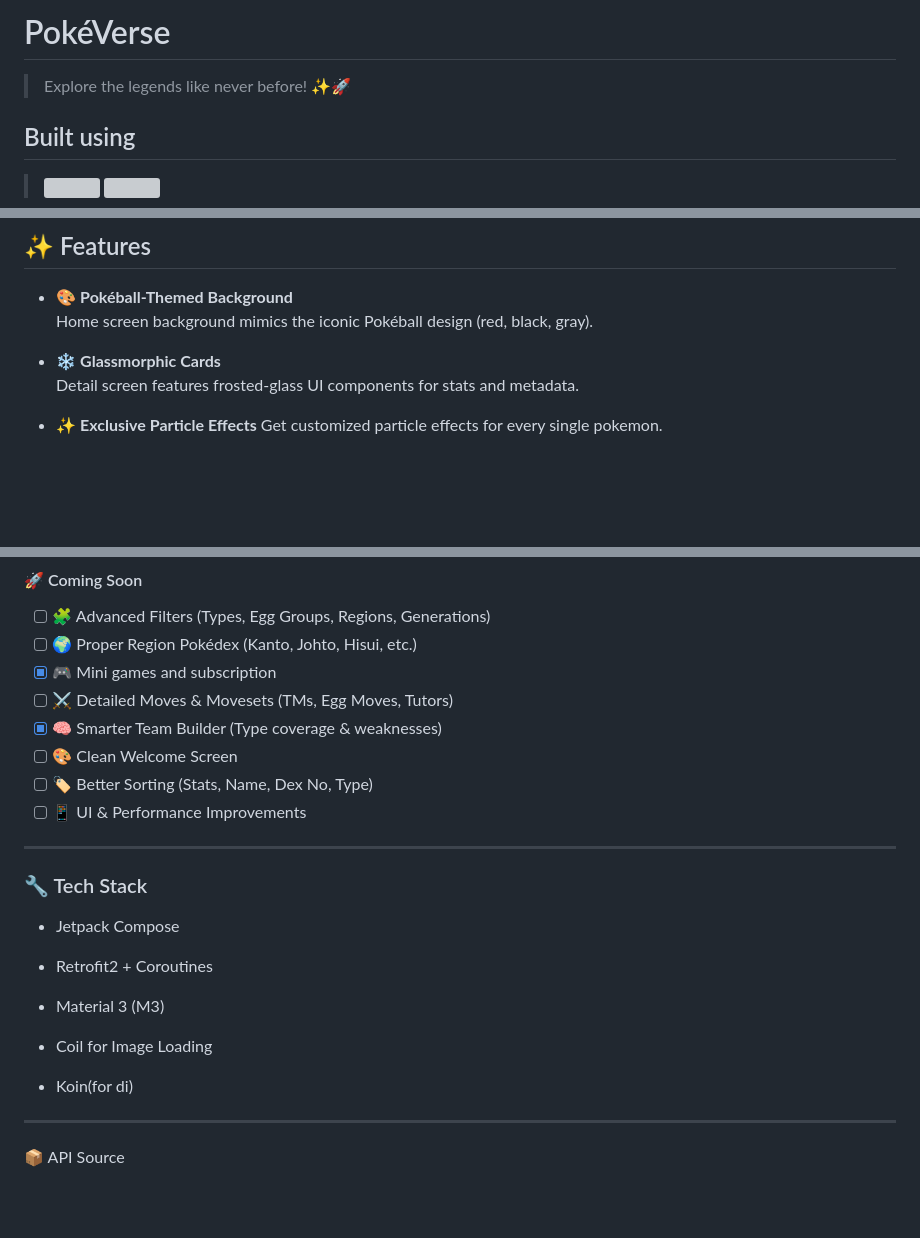
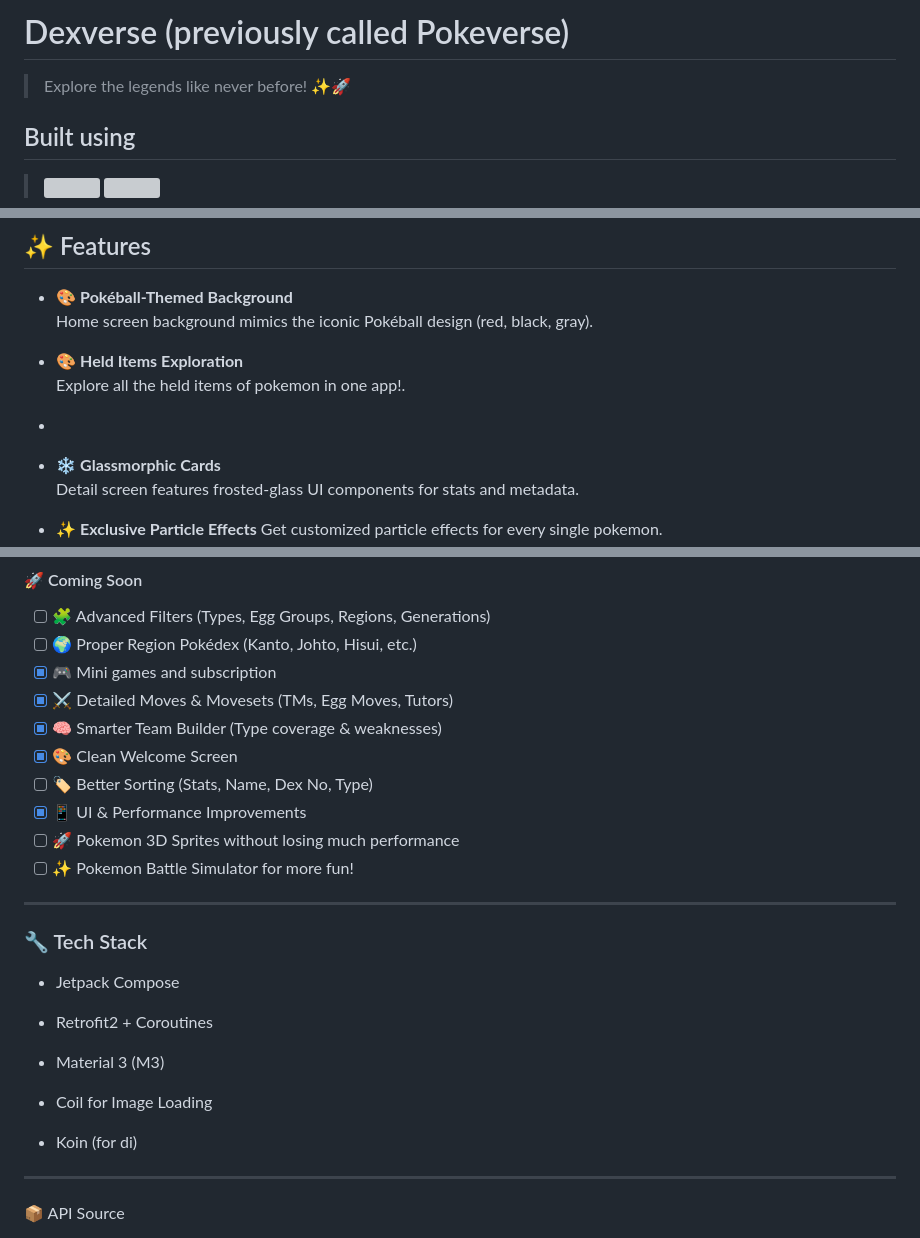
Before and after one commit to Dev-Aditya-More/PokeVerse, a Markdown page: README.md, 3 parts joined by grey strips. Drawn GitHub-style; blank space fills up the shorter version; grey boxes are pictures that could not be loaded.

Commit message:
Update project name to Dexverse and refresh README documentation

```diff
--- a/README.md
+++ b/README.md
@@ -1,8 +1,6 @@
-# PokéVerse
+# Dexverse (previously called Pokeverse)
 
 > Explore the legends like never before! ✨🚀
-
-
 
 ## Built using
 > [<img src="https://ziadoua.github.io/m3-Markdown-Badges/badges/Android/android2.svg">]()
@@ -44,6 +42,9 @@
 - 🎨 **Pokéball-Themed Background**
   Home screen background mimics the iconic Pokéball design (red, black, gray).
 
+- 🎨 **Held Items Exploration**
+  Explore all the held items of pokemon in one app!.
+-
 - ❄️ **Glassmorphic Cards**
   Detail screen features frosted-glass UI components for stats and metadata.
 
@@ -79,11 +80,13 @@
 - [ ] 🧩 Advanced Filters (Types, Egg Groups, Regions, Generations)
 - [ ] 🌍 Proper Region Pokédex (Kanto, Johto, Hisui, etc.)
 - [x] 🎮 Mini games and subscription
-- [ ] ⚔️ Detailed Moves & Movesets (TMs, Egg Moves, Tutors)
+- [x] ⚔️ Detailed Moves & Movesets (TMs, Egg Moves, Tutors)
 - [x] 🧠 Smarter Team Builder (Type coverage & weaknesses)
-- [ ] 🎨 Clean Welcome Screen
+- [x] 🎨 Clean Welcome Screen
 - [ ] 🏷️ Better Sorting (Stats, Name, Dex No, Type)
-- [ ] 📱 UI & Performance Improvements
+- [x] 📱 UI & Performance Improvements
+- [ ] 🚀 Pokemon 3D Sprites without losing much performance
+- [ ] ✨ Pokemon Battle Simulator for more fun!
 
 ---
 
@@ -97,8 +100,7 @@
 
   * Coil for Image Loading
 
-  * Koin(for di)
-
+  * Koin (for di)
 
 ---
 
```
Also changed, not shown: other parts of README.md (+5 -1 lines).
